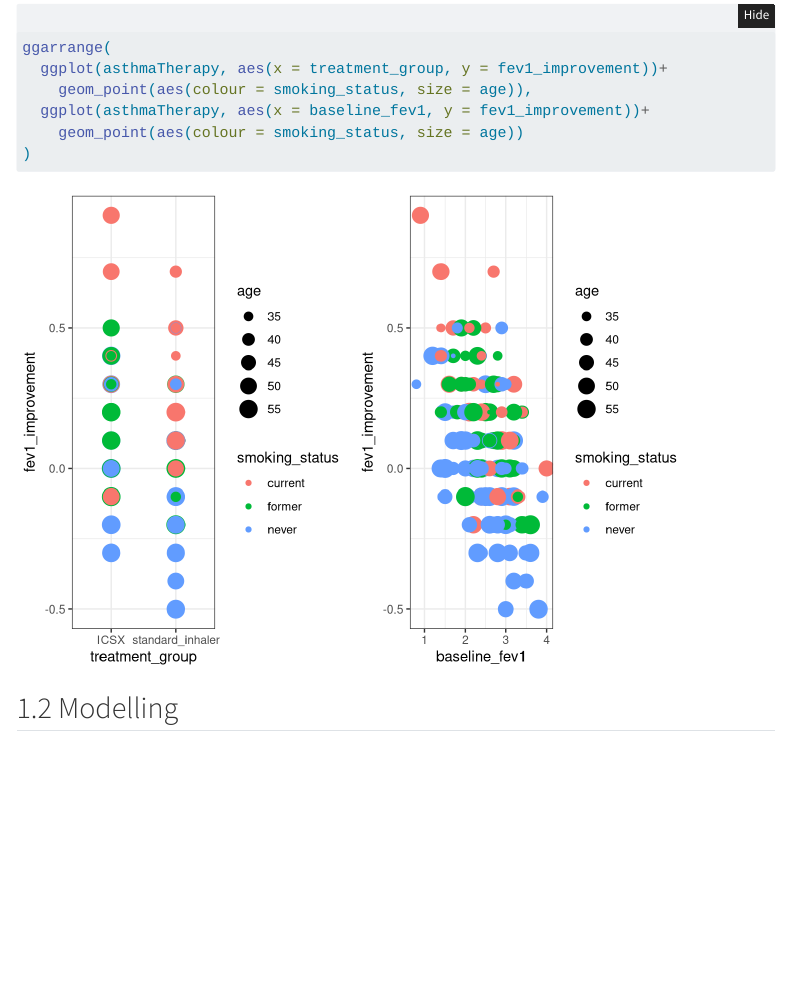
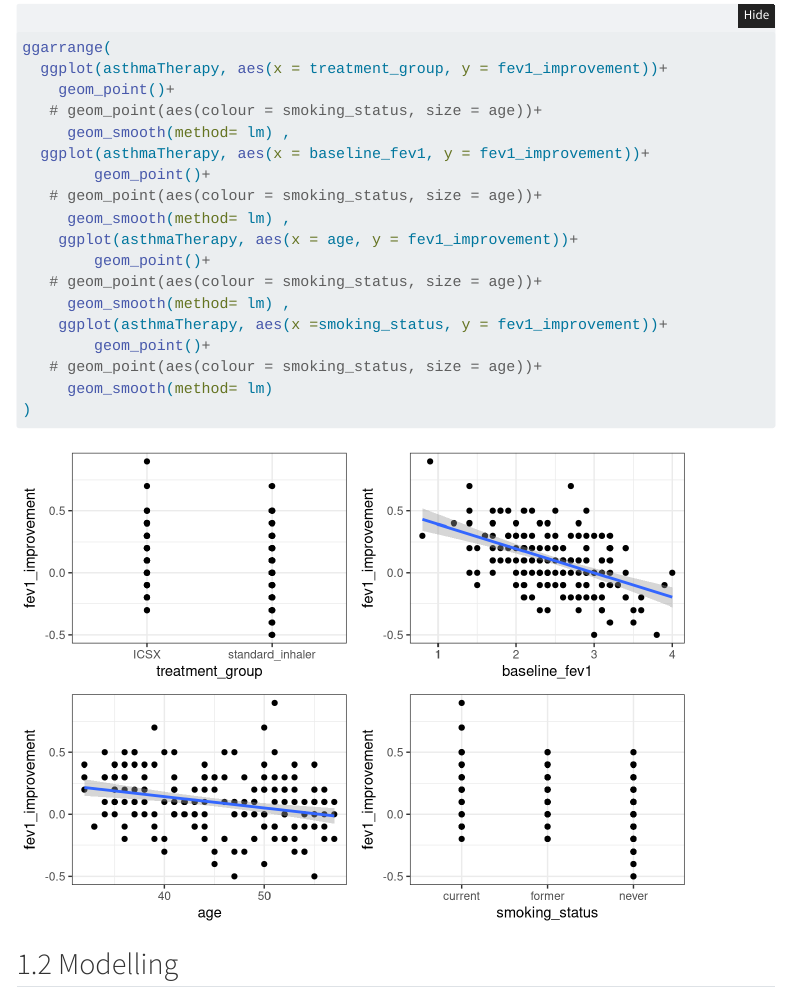
Before and after one commit to AJonM/BME-321-FS2026-B, a Quarto document (Test-Anthony-B.qmd): the page in a window 1100 px wide, from 780 px down. Rendered offline with R 4.5, knitr and Pandoc in place of Quarto, with nearby package versions; folded parts are opened; some code elsewhere in the file could not run offline; menus at the side of the page are left out.

Commit message:
updating plots in the graphical exploration

````diff
--- a/Test-Anthony-B.qmd
+++ b/Test-Anthony-B.qmd
@@ -66,9 +66,21 @@ ggpairs(asthmaTherapy)
 ```{r}
 ggarrange(
   ggplot(asthmaTherapy, aes(x = treatment_group, y = fev1_improvement))+
-    geom_point(aes(colour = smoking_status, size = age)),
+    geom_point()+
+   # geom_point(aes(colour = smoking_status, size = age))+
+     geom_smooth(method= lm) ,
   ggplot(asthmaTherapy, aes(x = baseline_fev1, y = fev1_improvement))+
-    geom_point(aes(colour = smoking_status, size = age))
+        geom_point()+
+   # geom_point(aes(colour = smoking_status, size = age))+
+     geom_smooth(method= lm) ,
+    ggplot(asthmaTherapy, aes(x = age, y = fev1_improvement))+
+        geom_point()+
+   # geom_point(aes(colour = smoking_status, size = age))+
+     geom_smooth(method= lm) ,
+    ggplot(asthmaTherapy, aes(x =smoking_status, y = fev1_improvement))+
+        geom_point()+
+   # geom_point(aes(colour = smoking_status, size = age))+
+     geom_smooth(method= lm)
 )
 ```
 
````
Also changed, not shown: Test-Anthony-B.qmd (14 more changed lines).
